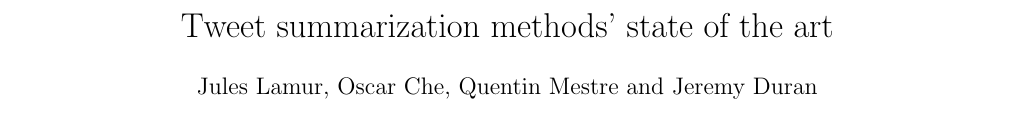
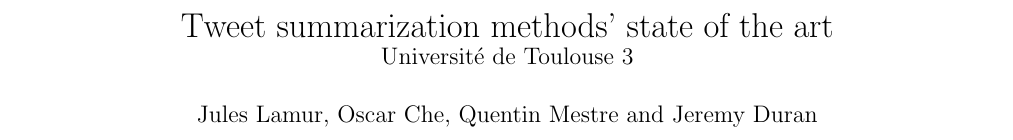
Before and after one commit to ups-csa-2018/research-init, a LaTeX paper (sota.tex): part of page 1 of 2, cut so that both start at the same text. Compiled offline with pdfLaTeX.

Commit message:
Add draft watermark + fix title.

```diff
--- a/sota.tex
+++ b/sota.tex
@@ -6,12 +6,20 @@
 \usepackage[top=2cm, bottom=3cm, left=2cm, right=2cm]{geometry}
 \setlength{\columnsep}{1cm}
 
+\usetag{draft}
+\tagged{draft}{
+    \usepackage{draftwatermark}
+    \SetWatermarkLightness{0.9}
+    \SetWatermarkScale{4}
+}
+
 \begin{document}
 
 \tagged{redacted}{}
 \untagged{redacted}{\StopCensoring}
 
-\title{Tweet summarization methods' state of the art}
+\title{Tweet summarization methods' state of the art \\
+    \large Université de Toulouse 3}
 \author{
     \censor{Jules Lamur},
     \censor{Oscar Che},
```
